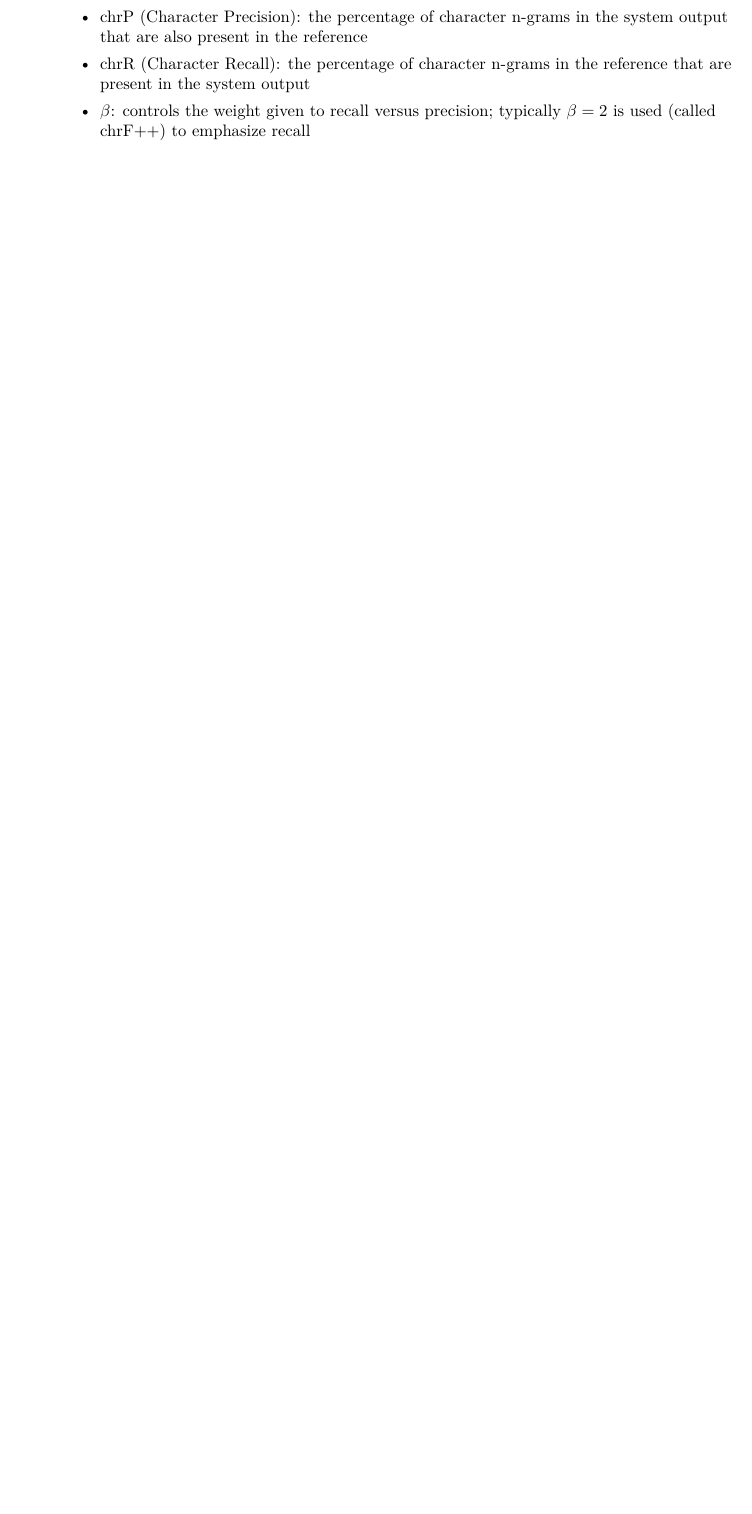
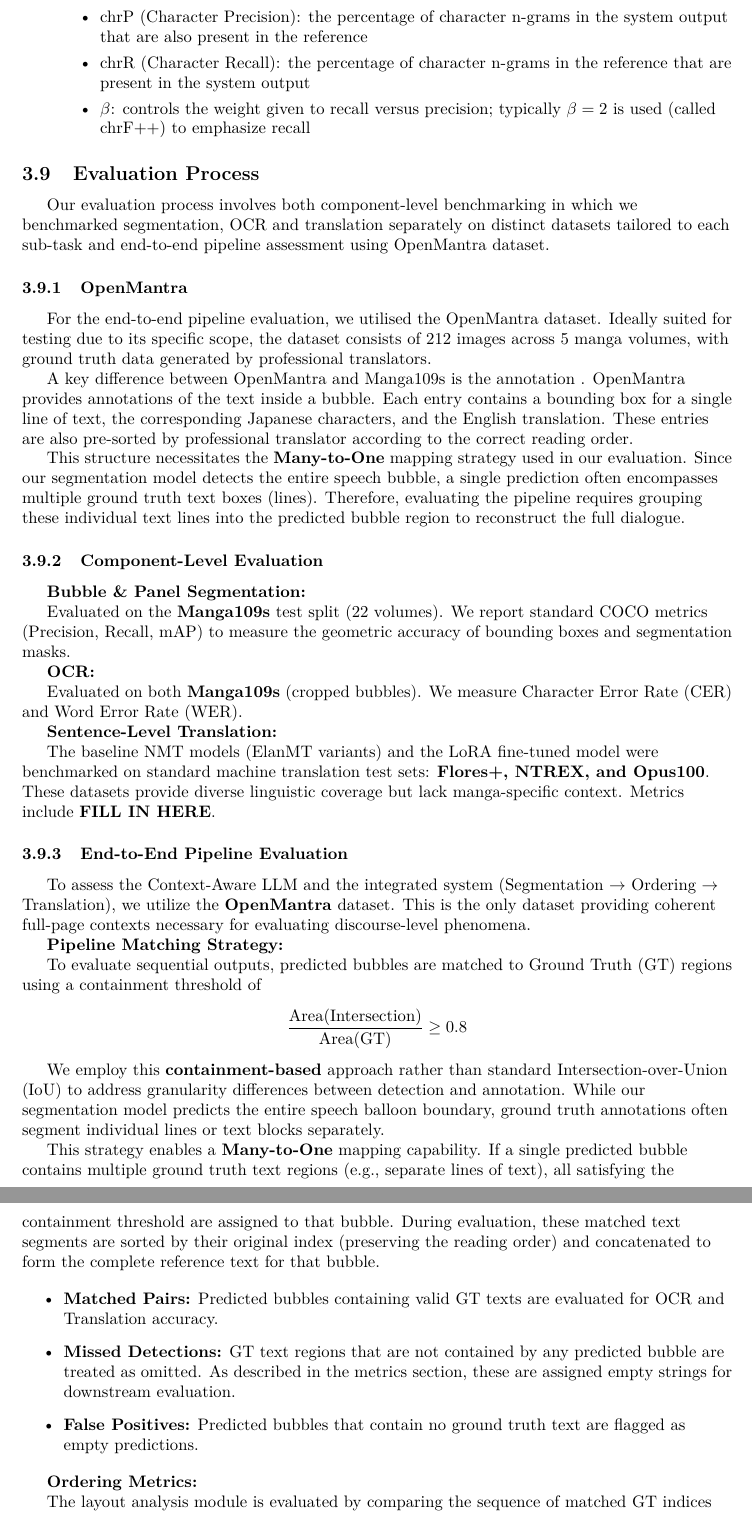
Before and after one commit to hngocngvu/group-project-report, a LaTeX document (main.tex, which reads sections/subsections/evaluation-process.tex): part of page 31 of 38 before the commit and two parts of pages 31 and 32 of 40 after it, the two joined at a grey line, cut so that both start at the same text, the shorter picture padded with empty space. Compiled offline with pdfLaTeX.

Commit message:
Add evaluation process description for the whole pipelien and some metrics for bubble ordering

```diff
--- a/main.tex
+++ b/main.tex
@@ -234,6 +234,9 @@
 \subsubsection{Translation metrics}
 \input{sections/subsubsections/trans-eval-met}
 
+\subsection{Evaluation Process}
+\input{sections/subsections/evaluation-process}
+
 \section{Results and Evaluation}
 
 \subsection{Bubble Segmentation}
--- /dev/null
+++ b/sections/subsections/evaluation-process.tex
@@ -0,0 +1,47 @@
+
+Our evaluation process involves both component-level benchmarking in which we benchmarked segmentation, OCR and translation separately on distinct datasets tailored to each sub-task and end-to-end pipeline assessment using OpenMantra dataset.
+
+\subsubsection{OpenMantra}
+
+For the end-to-end pipeline evaluation, we utilised the OpenMantra dataset. Ideally suited for testing due to its specific scope, the dataset consists of 212 images across 5 manga volumes, with ground truth data generated by professional translators.
+
+A key difference between OpenMantra and Manga109s is the annotation . OpenMantra provides annotations of the text inside a bubble. Each entry contains a bounding box for a single line of text, the corresponding Japanese characters, and the English translation. These entries are also pre-sorted by professional translator according to the correct reading order.
+
+This structure necessitates the \textbf{Many-to-One} mapping strategy used in our evaluation. Since our segmentation model detects the entire speech bubble, a single prediction often encompasses multiple ground truth text boxes (lines). Therefore, evaluating the pipeline requires grouping these individual text lines into the predicted bubble region to reconstruct the full dialogue.
+
+\subsubsection{Component-Level Evaluation}
+
+\textbf{Bubble \& Panel Segmentation:}
+
+Evaluated on the \textbf{Manga109s} test split (22 volumes). We report standard COCO metrics (Precision, Recall, mAP) to measure the geometric accuracy of bounding boxes and segmentation masks.
+
+\textbf{OCR:}
+
+Evaluated on both \textbf{Manga109s} (cropped bubbles). We measure Character Error Rate (CER) and Word Error Rate (WER).
+
+\textbf{Sentence-Level Translation:}
+
+The baseline NMT models (ElanMT variants) and the LoRA fine-tuned model were benchmarked on standard machine translation test sets: \textbf{Flores+, NTREX, and Opus100}. These datasets provide diverse linguistic coverage but lack manga-specific context. Metrics include \textbf{FILL IN HERE}.
+
+\subsubsection{End-to-End Pipeline Evaluation}
+
+To assess the Context-Aware LLM and the integrated system (Segmentation $\rightarrow$ Ordering $\rightarrow$ Translation), we utilize the \textbf{OpenMantra} dataset. This is the only dataset providing coherent full-page contexts necessary for evaluating discourse-level phenomena.
+
+\textbf{Pipeline Matching Strategy:}
+
+To evaluate sequential outputs, predicted bubbles are matched to Ground Truth (GT) regions using a containment threshold of
+\[ \frac{\text{Area}(\text{Intersection})}{\text{Area}(\text{GT})} \geq 0.8 \]
+
+We employ this \textbf{containment-based} approach rather than standard Intersection-over-Union (IoU) to address granularity differences between detection and annotation. While our segmentation model predicts the entire speech balloon boundary, ground truth annotations often segment individual lines or text blocks separately.
+
+This strategy enables a \textbf{Many-to-One} mapping capability. If a single predicted bubble contains multiple ground truth text regions (e.g., separate lines of text), all satisfying the containment threshold are assigned to that bubble. During evaluation, these matched text segments are sorted by their original index (preserving the reading order) and concatenated to form the complete reference text for that bubble.
+
+\begin{itemize}
+    \item \textbf{Matched Pairs:} Predicted bubbles containing valid GT texts are evaluated for OCR and Translation accuracy.
+    \item \textbf{Missed Detections:} GT text regions that are not contained by any predicted bubble are treated as omitted. As described in the metrics section, these are assigned empty strings for downstream evaluation.
+    \item \textbf{False Positives:} Predicted bubbles that contain no ground truth text are flagged as empty predictions.
+\end{itemize}
+
+\textbf{Ordering Metrics:}
+
+The layout analysis module is evaluated by comparing the sequence of matched GT indices against the true reading order using \textbf{Kendall's Tau ($\tau$)} and \textbf{Exact Match Rate}.
```
Also changed, not shown: sections/subsections/evaluation-process.tex (30 more changed lines).
